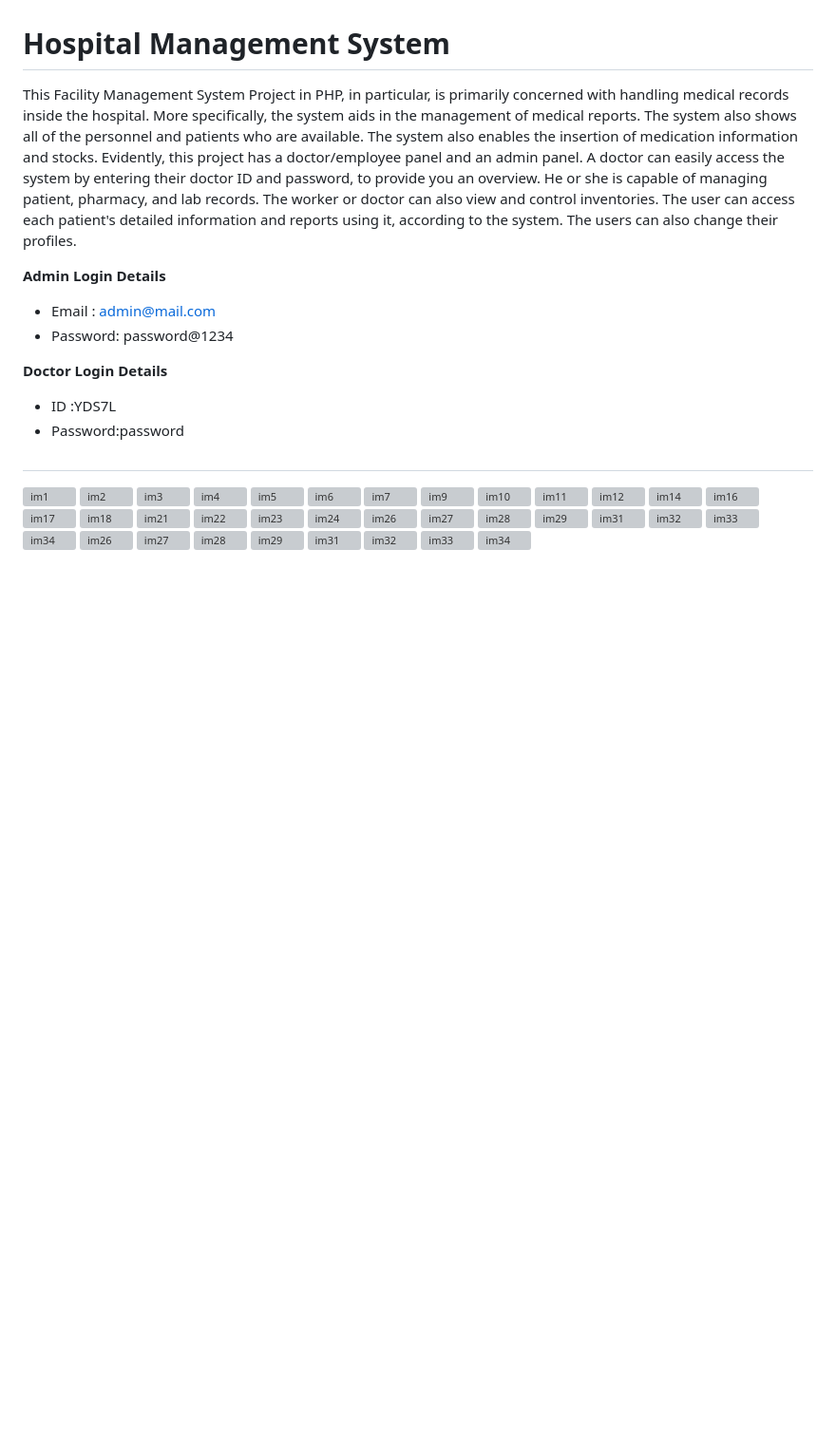
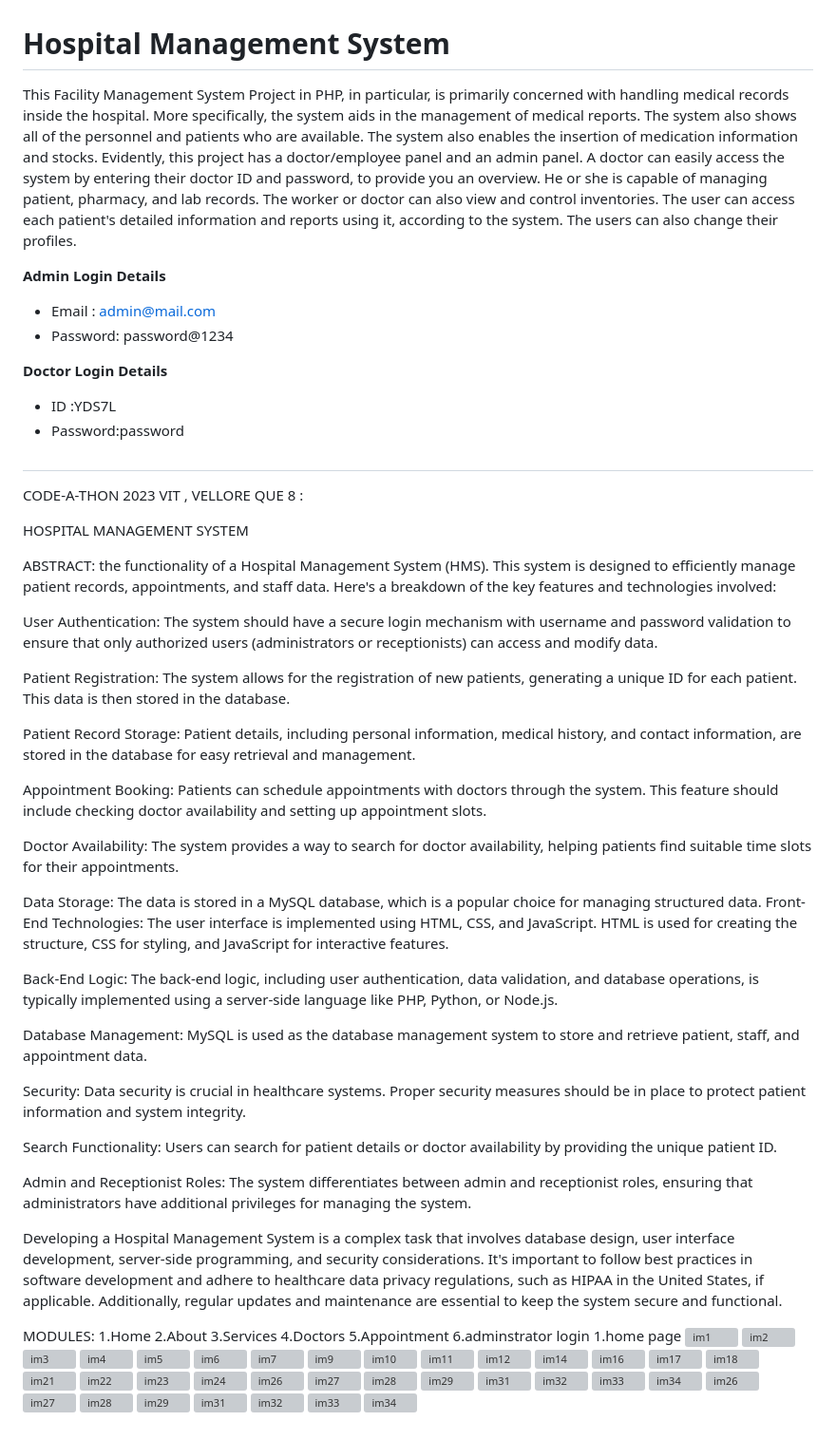
Before and after one commit to monikaj17082004/hospital-management-system, a Markdown page: README.md, the part around the change. Shown: that part at 95% size. Drawn GitHub-style; blank space fills up the shorter version; grey boxes are pictures that could not be loaded.

```diff
--- a/README.md
+++ b/README.md
@@ -12,6 +12,49 @@ This Facility Management System Project in PHP, in particular, is primarily conc
 * Password:password
 
 #
+CODE-A-THON 2023
+VIT , VELLORE
+QUE 8 :
+
+HOSPITAL MANAGEMENT SYSTEM
+
+ABSTRACT:
+the functionality of a Hospital Management System (HMS). This system is designed to efficiently manage patient records, appointments, and staff data. Here's a breakdown of the key features and technologies involved:
+
+User Authentication: The system should have a secure login mechanism with username and password validation to ensure that only authorized users (administrators or receptionists) can access and modify data.
+
+Patient Registration: The system allows for the registration of new patients, generating a unique ID for each patient. This data is then stored in the database.
+
+Patient Record Storage: Patient details, including personal information, medical history, and contact information, are stored in the database for easy retrieval and management.
+
+Appointment Booking: Patients can schedule appointments with doctors through the system. This feature should include checking doctor availability and setting up appointment slots.
+
+Doctor Availability: The system provides a way to search for doctor availability, helping patients find suitable time slots for their appointments.
+
+Data Storage: The data is stored in a MySQL database, which is a popular choice for managing structured data.
+Front-End Technologies: The user interface is implemented using HTML, CSS, and JavaScript. HTML is used for creating the structure, CSS for styling, and JavaScript for interactive features.
+
+Back-End Logic: The back-end logic, including user authentication, data validation, and database operations, is typically implemented using a server-side language like PHP, Python, or Node.js.
+
+Database Management: MySQL is used as the database management system to store and retrieve patient, staff, and appointment data.
+
+Security: Data security is crucial in healthcare systems. Proper security measures should be in place to protect patient information and system integrity.
+
+Search Functionality: Users can search for patient details or doctor availability by providing the unique patient ID.
+
+Admin and Receptionist Roles: The system differentiates between admin and receptionist roles, ensuring that administrators have additional privileges for managing the system.
+
+Developing a Hospital Management System is a complex task that involves database design, user interface development, server-side programming, and security considerations. It's important to follow best practices in software development and adhere to healthcare data privacy regulations, such as HIPAA in the United States, if applicable. Additionally, regular updates and maintenance are essential to keep the system secure and functional.
+
+
+MODULES:
+1.Home
+2.About
+3.Services
+4.Doctors
+5.Appointment
+6.adminstrator login
+1.home page
 ![im1](https://github.com/monikaj17082004/hospital-management-system/assets/139859933/fe4b2013-e947-4729-8f33-b52ccd98bf31)
 ![im2](https://github.com/monikaj17082004/hospital-management-system/assets/139859933/0177713d-b033-4342-8a55-1729212f4e48)
 ![im3](https://github.com/monikaj17082004/hospital-management-system/assets/139859933/ad98a6ff-47f4-421e-9c8c-837309d2b7b7)
```
